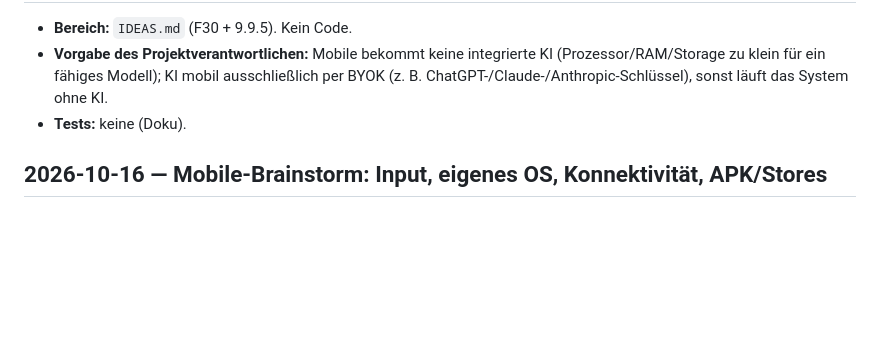
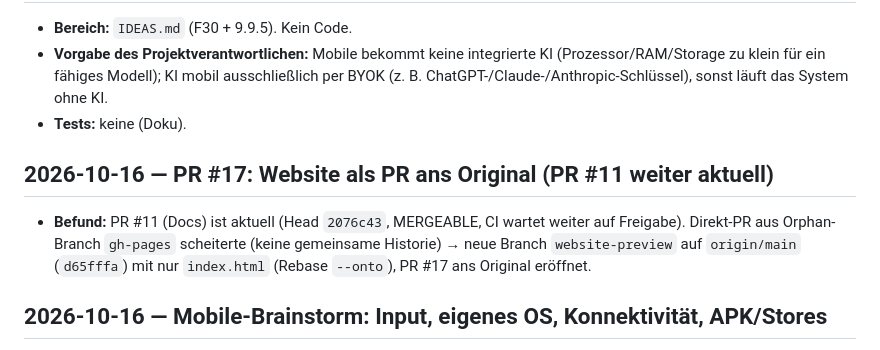
Before and after one commit to Lokrogaming/LOKROOS-Arch-based, a Markdown page: docs/DEVELOPMENT_LOG.md, the part around the change. Drawn GitHub-style; blank space fills up the shorter version.

Commit message:
Log website PR #17

```diff
--- a/docs/DEVELOPMENT_LOG.md
+++ b/docs/DEVELOPMENT_LOG.md
@@ -136,6 +136,12 @@
   fähiges Modell); KI mobil ausschließlich per BYOK (z. B. ChatGPT-/Claude-/Anthropic-Schlüssel), sonst läuft das System ohne KI.
 - **Tests:** keine (Doku).
 
+## 2026-10-16 — PR #17: Website als PR ans Original (PR #11 weiter aktuell)
+
+- **Befund:** PR #11 (Docs) ist aktuell (Head `2076c43`, MERGEABLE, CI wartet weiter auf Freigabe).
+  Direkt-PR aus Orphan-Branch `gh-pages` scheiterte (keine gemeinsame Historie) → neue Branch `website-preview`
+  auf `origin/main` (`d65fffa`) mit nur `index.html` (Rebase `--onto`), PR #17 ans Original eröffnet.
+
 ## 2026-10-16 — Mobile-Brainstorm: Input, eigenes OS, Konnektivität, APK/Stores
 
 - **Bereich:** `IDEAS.md` F30-Vertiefung (alles IDEA, kein Code). Anstoß: Wunsch des Projektverantwortlichen.
```
